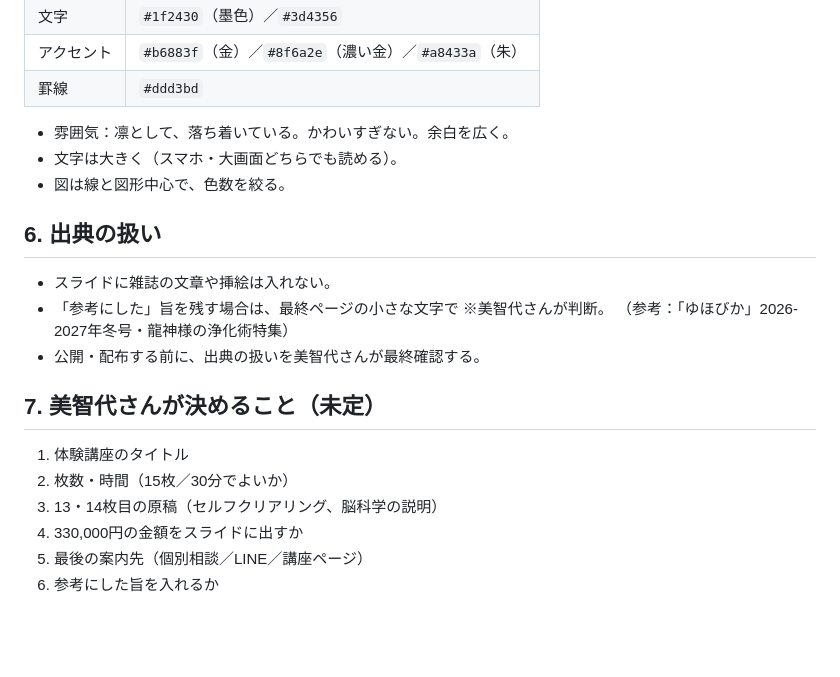
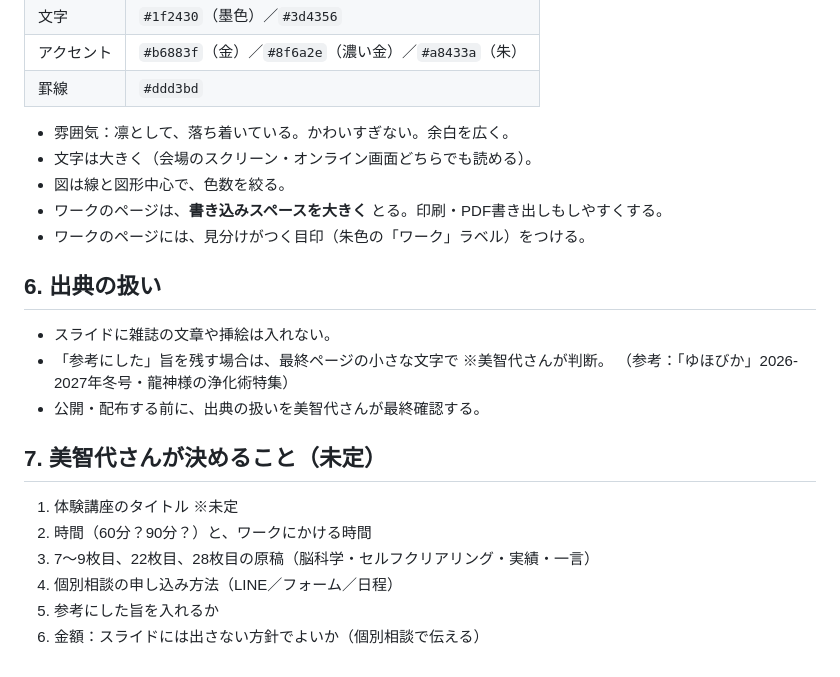
Before and after one commit to michiyo1023/kigyo-5step-lp, a Markdown page: slides/codex_brief.md, the part around one of its changes. Drawn GitHub-style; blank space fills up the shorter version.

```diff
--- a/slides/codex_brief.md
+++ b/slides/codex_brief.md
@@ -80,8 +116,10 @@ LP（`index.html`）の配色に合わせる。
 | 罫線 | `#ddd3bd` |
 
 - 雰囲気：凛として、落ち着いている。かわいすぎない。余白を広く。
-- 文字は大きく（スマホ・大画面どちらでも読める）。
+- 文字は大きく（会場のスクリーン・オンライン画面どちらでも読める）。
 - 図は線と図形中心で、色数を絞る。
+- ワークのページは、**書き込みスペースを大きく** とる。印刷・PDF書き出しもしやすくする。
+- ワークのページには、見分けがつく目印（朱色の「ワーク」ラベル）をつける。
 
 ## 6. 出典の扱い
 
@@ -92,9 +130,9 @@ LP（`index.html`）の配色に合わせる。
 
 ## 7. 美智代さんが決めること（未定）
 
-1. 体験講座のタイトル
-2. 枚数・時間（15枚／30分でよいか）
-3. 13・14枚目の原稿（セルフクリアリング、脳科学の説明）
-4. 330,000円の金額をスライドに出すか
-5. 最後の案内先（個別相談／LINE／講座ページ）
-6. 参考にした旨を入れるか
+1. 体験講座のタイトル ※未定
+2. 時間（60分？90分？）と、ワークにかける時間
+3. 7〜9枚目、22枚目、28枚目の原稿（脳科学・セルフクリアリング・実績・一言）
+4. 個別相談の申し込み方法（LINE／フォーム／日程）
+5. 参考にした旨を入れるか
+6. 金額：スライドには出さない方針でよいか（個別相談で伝える）
```
Also changed, not shown: other parts of slides/codex_brief.md (+64 -28 lines).
